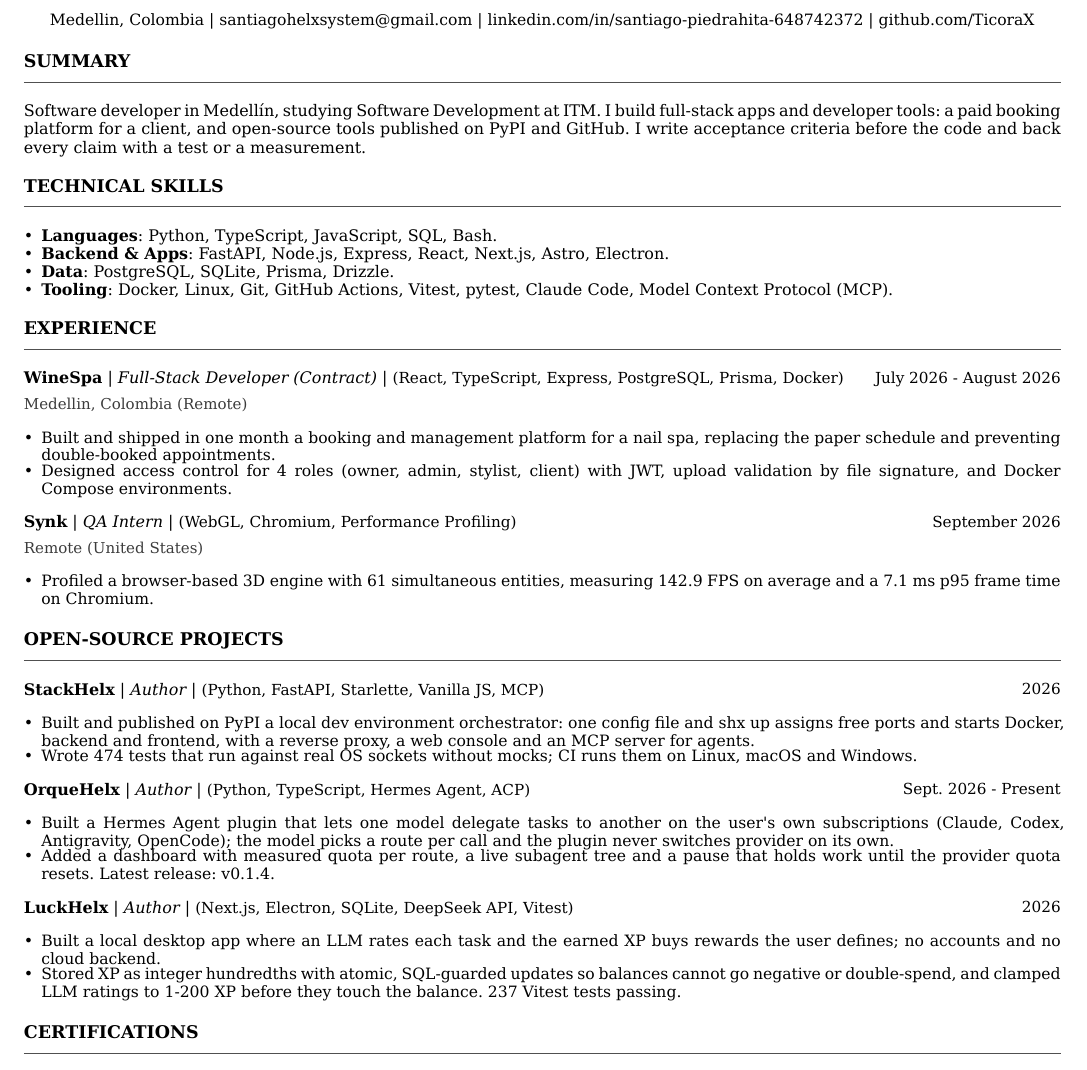
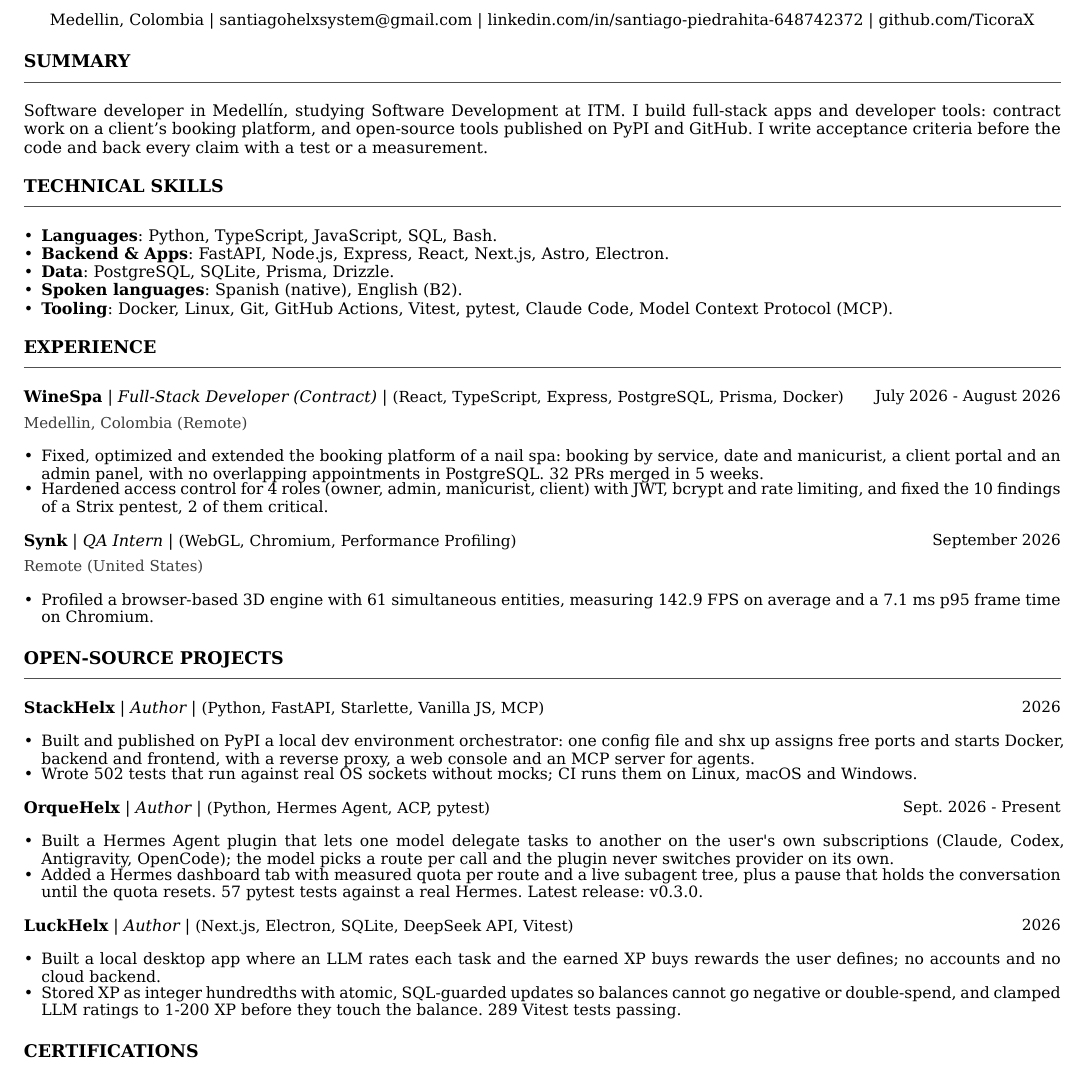
Before and after one commit to TicoraX/TicoraX, a Typst document (cv/cv_en.typ): part of the page, cut so that both start at the same text. Compiled offline with Typst 0.15; a missing font is replaced by an installed copy or a similar font.

Commit message:
Align CV with measured facts: WineSpa role, test counts, OrqueHelx v0.3.0, spoken languages in EN

```diff
--- a/cv/cv_en.typ
+++ b/cv/cv_en.typ
@@ -11,12 +11,13 @@
 )
 
 #section("Summary")
-Software developer in Medellín, studying Software Development at ITM. I build full-stack apps and developer tools: a paid booking platform for a client, and open-source tools published on PyPI and GitHub. I write acceptance criteria before the code and back every claim with a test or a measurement.
+Software developer in Medellín, studying Software Development at ITM. I build full-stack apps and developer tools: contract work on a client's booking platform, and open-source tools published on PyPI and GitHub. I write acceptance criteria before the code and back every claim with a test or a measurement.
 
 #section("Technical Skills")
 - *Languages*: Python, TypeScript, JavaScript, SQL, Bash.
 - *Backend & Apps*: FastAPI, Node.js, Express, React, Next.js, Astro, Electron.
 - *Data*: PostgreSQL, SQLite, Prisma, Drizzle.
+- *Spoken languages*: Spanish (native), English (B2).
 - *Tooling*: Docker, Linux, Git, GitHub Actions, Vitest, pytest, Claude Code, Model Context Protocol (MCP).
 
 #section("Experience")
@@ -28,8 +29,8 @@
   location: "Medellin, Colombia (Remote)",
   tech: "React, TypeScript, Express, PostgreSQL, Prisma, Docker",
   bullets: (
-    "Built and shipped in one month a booking and management platform for a nail spa, replacing the paper schedule and preventing double-booked appointments.",
-    "Designed access control for 4 roles (owner, admin, stylist, client) with JWT, upload validation by file signature, and Docker Compose environments.",
+    "Fixed, optimized and extended the booking platform of a nail spa: booking by service, date and manicurist, a client portal and an admin panel, with no overlapping appointments in PostgreSQL. 32 PRs merged in 5 weeks.",
+    "Hardened access control for 4 roles (owner, admin, manicurist, client) with JWT, bcrypt and rate limiting, and fixed the 10 findings of a Strix pentest, 2 of them critical.",
   )
 )
 
@@ -54,7 +55,7 @@
   tech: "Python, FastAPI, Starlette, Vanilla JS, MCP",
   bullets: (
     "Built and published on PyPI a local dev environment orchestrator: one config file and shx up assigns free ports and starts Docker, backend and frontend, with a reverse proxy, a web console and an MCP server for agents.",
-    "Wrote 474 tests that run against real OS sockets without mocks; CI runs them on Linux, macOS and Windows.",
+    "Wrote 502 tests that run against real OS sockets without mocks; CI runs them on Linux, macOS and Windows.",
   )
 )
 
@@ -63,10 +64,10 @@
   role: "Author",
   date: "Sept. 2026 - Present",
   location: "github.com/TicoraX/OrqueHelx",
-  tech: "Python, TypeScript, Hermes Agent, ACP",
+  tech: "Python, Hermes Agent, ACP, pytest",
   bullets: (
     "Built a Hermes Agent plugin that lets one model delegate tasks to another on the user's own subscriptions (Claude, Codex, Antigravity, OpenCode); the model picks a route per call and the plugin never switches provider on its own.",
-    "Added a dashboard with measured quota per route, a live subagent tree and a pause that holds work until the provider quota resets. Latest release: v0.1.4.",
+    "Added a Hermes dashboard tab with measured quota per route and a live subagent tree, plus a pause that holds the conversation until the quota resets. 57 pytest tests against a real Hermes. Latest release: v0.3.0.",
   )
 )
 
@@ -78,7 +79,7 @@
   tech: "Next.js, Electron, SQLite, DeepSeek API, Vitest",
   bullets: (
     "Built a local desktop app where an LLM rates each task and the earned XP buys rewards the user defines; no accounts and no cloud backend.",
-    "Stored XP as integer hundredths with atomic, SQL-guarded updates so balances cannot go negative or double-spend, and clamped LLM ratings to 1-200 XP before they touch the balance. 237 Vitest tests passing.",
+    "Stored XP as integer hundredths with atomic, SQL-guarded updates so balances cannot go negative or double-spend, and clamped LLM ratings to 1-200 XP before they touch the balance. 289 Vitest tests passing.",
   )
 )
 
```
Also changed, not shown: cv/cv.typ (+7 -7 lines), README.md, cv/Santiago_Piedrahita_CV.pdf, cv/Santiago_Piedrahita_CV_EN.pdf.
